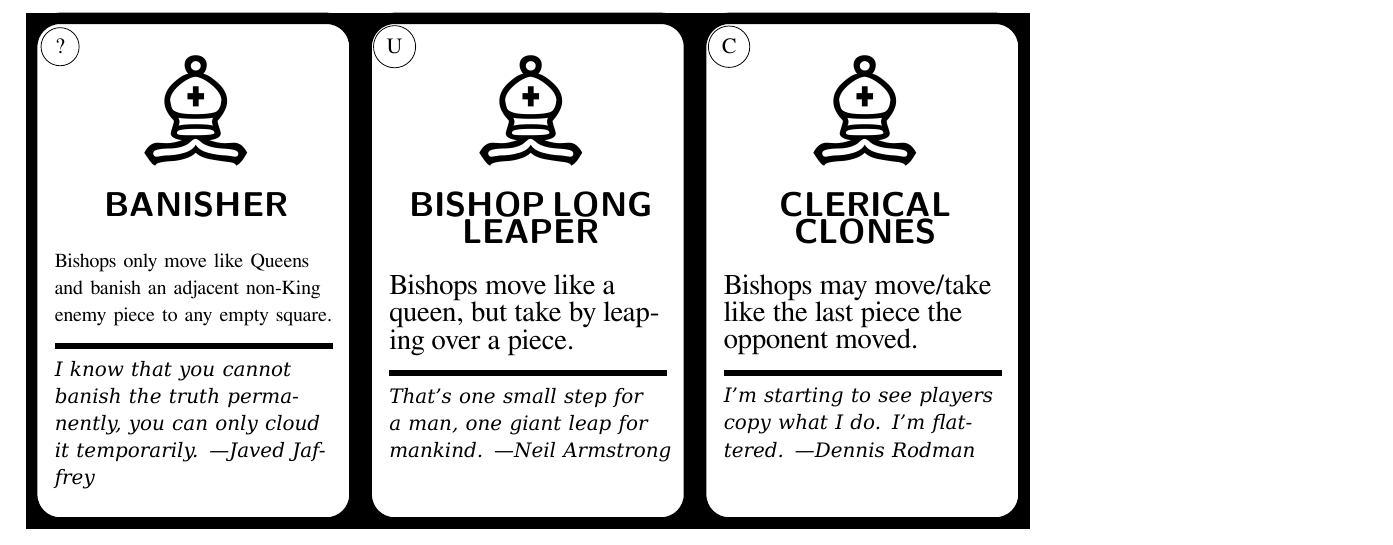
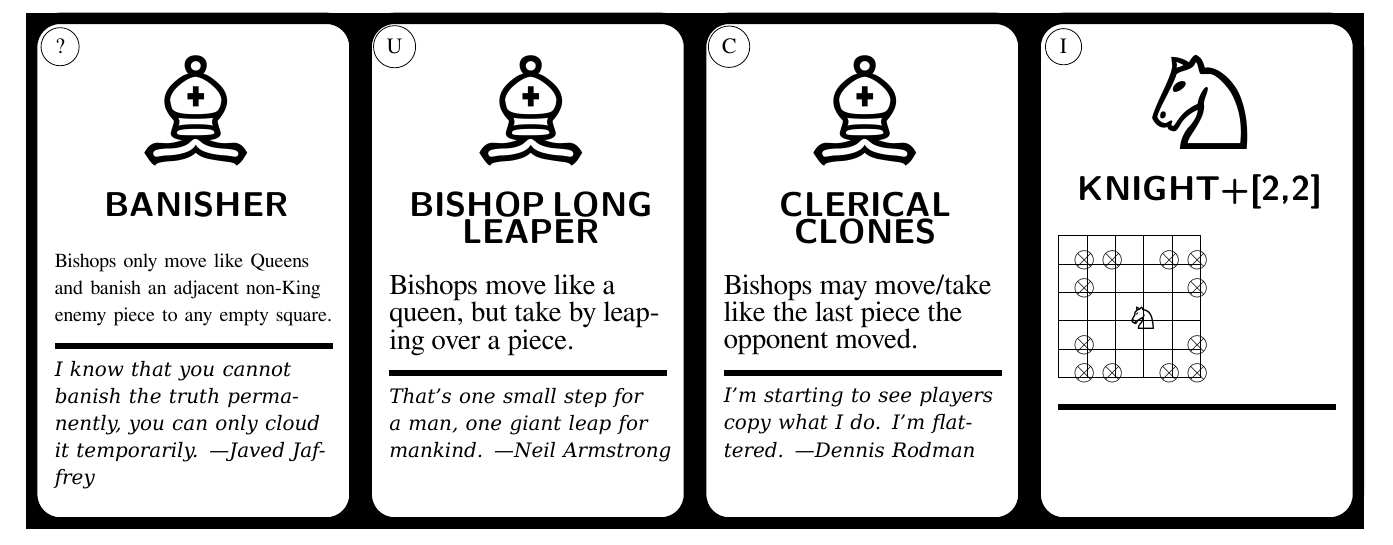
Before and after one commit to jennyzito/ChessRuleCards, a LaTeX document (ChessRuleCards.tex): part of page 9 of 9, cut so that both start at the same text. Compiled offline with XeLaTeX; a missing font is replaced by an installed copy or a similar font.

Commit message:
Get graphic card to compile. The position still messes up with TikZ in TikZ.

```diff
--- a/ChessRuleCards.tex
+++ b/ChessRuleCards.tex
@@ -4,10 +4,10 @@
     \usepackage{fontspec}
     \usepackage[margin=10mm,left=30mm]{geometry}
     \usepackage{tikz}
-    \usetikzlibrary{matrix}
+    \usetikzlibrary{matrix,backgrounds}
     \usepackage{pifont}
     \usepackage{graphicx}
-    \usepackage{diagram}
+    \usepackage{chessfss}
     \usepackage{setspace}
 
     \begin{document}
@@ -1905,3 +1905,23 @@
     };
     \node[circle,draw,text=black](c) at (.5,\cardheight-.5){C};
     \end{tikzpicture}%
+\begin{tikzpicture}
+    \pgfmathsetmacro{\cardroundingradius}{5mm}
+    \pgfmathsetmacro{\striproundingradius}{3mm}
+    % \pgfmathsetmacro{\cardwidth}{5.9}
+    % \pgfmathsetmacro{\cardheight}{9.2}
+    \pgfmathsetmacro{\cardwidth}{5.7}
+    \pgfmathsetmacro{\cardheight}{8.9}
+    \pgfmathsetmacro{\stripwidth}{1.2}
+    \pgfmathsetmacro{\strippadding}{0.1}
+    \pgfmathsetmacro{\textpadding}{0.3}
+    \pgfmathsetmacro{\ruleheight}{0.1}
+    \providecommand{\stripfontsize}{\Huge}
+    \providecommand{\captionfontsize}{\LARGE}
+    \providecommand{\textfontsize}{\Large}
+    \providecommand{\quotefontsize}{\small}
+    \draw[line width=2mm,rounded corners=\cardroundingradius] (0,0) rectangle (\cardwidth,\cardheight);
+    \draw[line width=2mm] (0,0) rectangle (\cardwidth,\cardheight);
+    \node[text width=(\cardwidth-\strippadding-2*\textpadding)*1cm,below right,inner sep=0] at (\strippadding+\textpadding,\cardheight-\textpadding)
+    {
+    \begin{center} {\fontsize{80pt}{60pt}\selectfont ♘}\\\end{center}
@@ -1908,3 +1954,6 @@
+    \node[circle,draw,text=black](c) at (.5,\cardheight-.5){I};
+    \end{tikzpicture}%
+\\[-\lineskip]
 
     \end{document}
 
```
Also changed, not shown: ChessRuleCards.pdf, ChessRuleCards.png, ChessRuleCards.tex (30 more changed lines), 2 other files.
